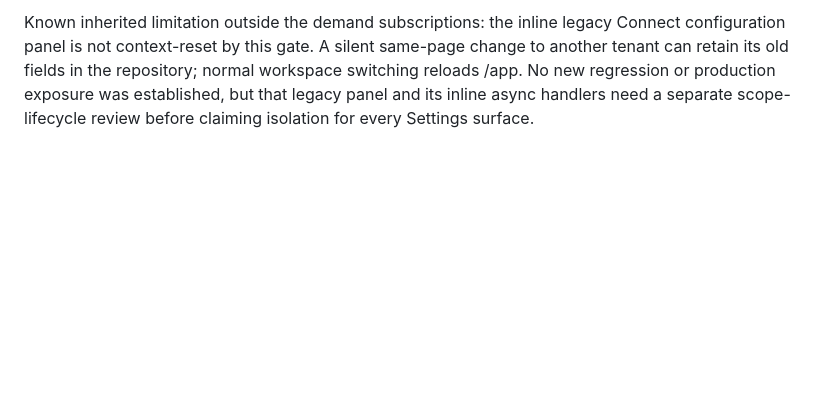
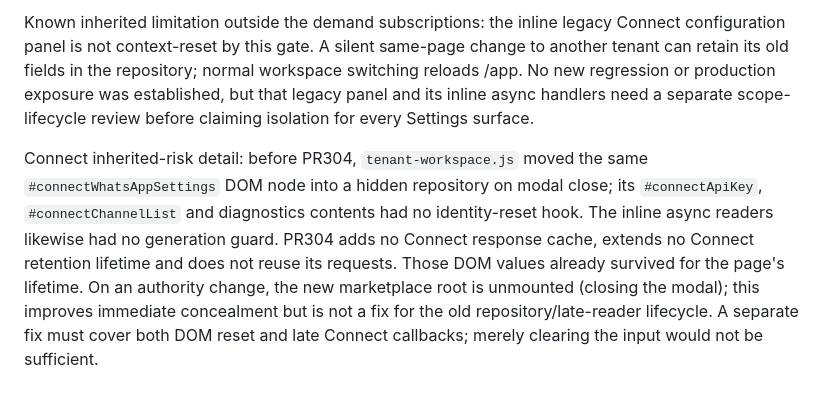
Before and after one commit to virtreal88-ship-it/beintaskbot, a Markdown page: beintaskbot-main/docs/hidden-panel-loading-performance.md, the part around the change. Rendered like a GitHub page; blank space fills up the shorter version.

Commit message:
Document inherited Connect lifecycle limits after integration review

```diff
--- a/beintaskbot-main/docs/hidden-panel-loading-performance.md
+++ b/beintaskbot-main/docs/hidden-panel-loading-performance.md
@@ -115,3 +115,14 @@ change to another tenant can retain its old fields in the repository; normal
 workspace switching reloads /app. No new regression or production exposure was
 established, but that legacy panel and its inline async handlers need a separate
 scope-lifecycle review before claiming isolation for every Settings surface.
+
+Connect inherited-risk detail: before PR304, `tenant-workspace.js` moved the
+same `#connectWhatsAppSettings` DOM node into a hidden repository on modal close;
+its `#connectApiKey`, `#connectChannelList` and diagnostics contents had no
+identity-reset hook. The inline async readers likewise had no generation guard.
+PR304 adds no Connect response cache, extends no Connect retention lifetime and
+does not reuse its requests. Those DOM values already survived for the page's
+lifetime. On an authority change, the new marketplace root is unmounted (closing
+the modal); this improves immediate concealment but is not a fix for the old
+repository/late-reader lifecycle. A separate fix must cover both DOM reset and
+late Connect callbacks; merely clearing the input would not be sufficient.
```
